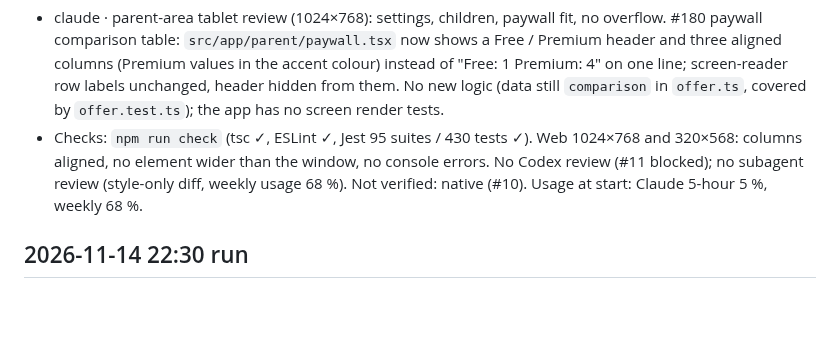
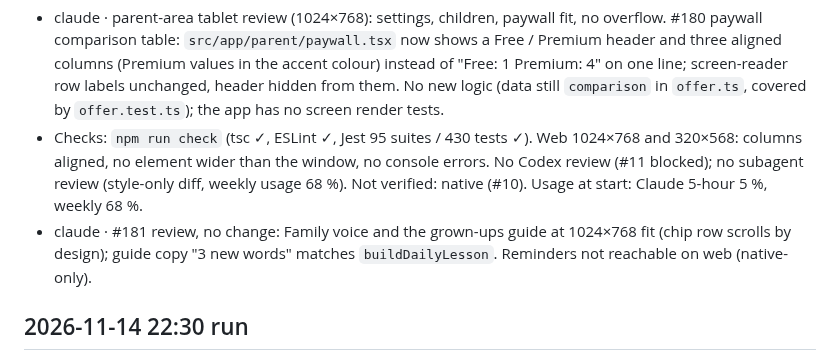
Before and after one commit to Gayane0509/little-roots, a Markdown page: AI_CHANGELOG.md, the part around the change. Drawn GitHub-style; blank space fills up the shorter version.

```diff
--- a/AI_CHANGELOG.md
+++ b/AI_CHANGELOG.md
@@ -11,6 +11,8 @@ Newest first. Each entry: date · agent(s) · what changed · files · checks ·
 - Checks: `npm run check` (tsc ✓, ESLint ✓, Jest 95 suites / 430 tests ✓). Web 1024×768 and 320×568: columns aligned, no
   element wider than the window, no console errors. No Codex review (#11 blocked); no subagent review (style-only diff,
   weekly usage 68 %). Not verified: native (#10). Usage at start: Claude 5-hour 5 %, weekly 68 %.
+- claude · #181 review, no change: Family voice and the grown-ups guide at 1024×768 fit (chip row scrolls by design);
+  guide copy "3 new words" matches `buildDailyLesson`. Reminders not reachable on web (native-only).
 
 ## 2026-11-14 22:30 run
 - claude · #179 Share this week without a lesson: the parent card offered "Share with family" with "0 of 7 days" and
```
Also changed, not shown: AI_TASKS.md (+1 -0 lines), PROJECT_STATUS.md (+2 -2 lines).
